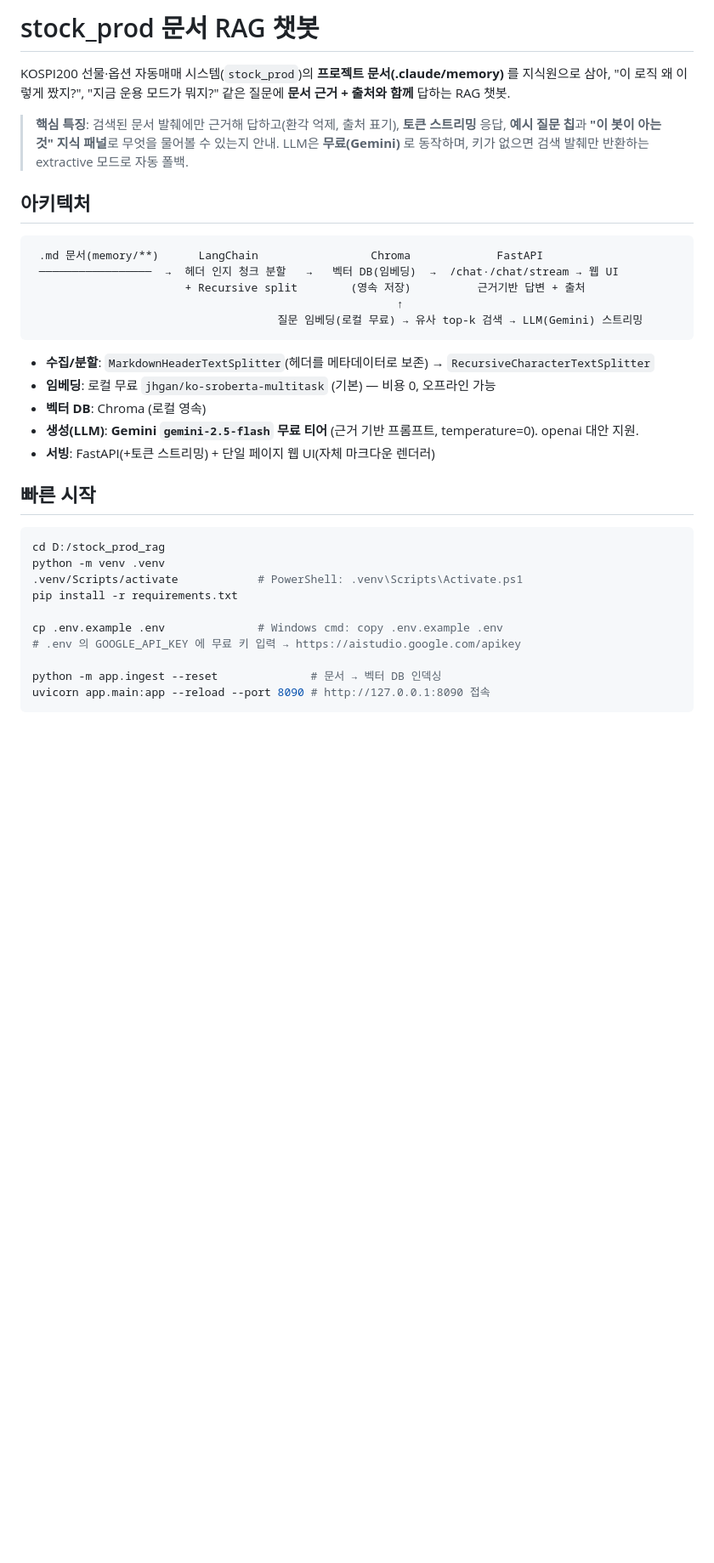
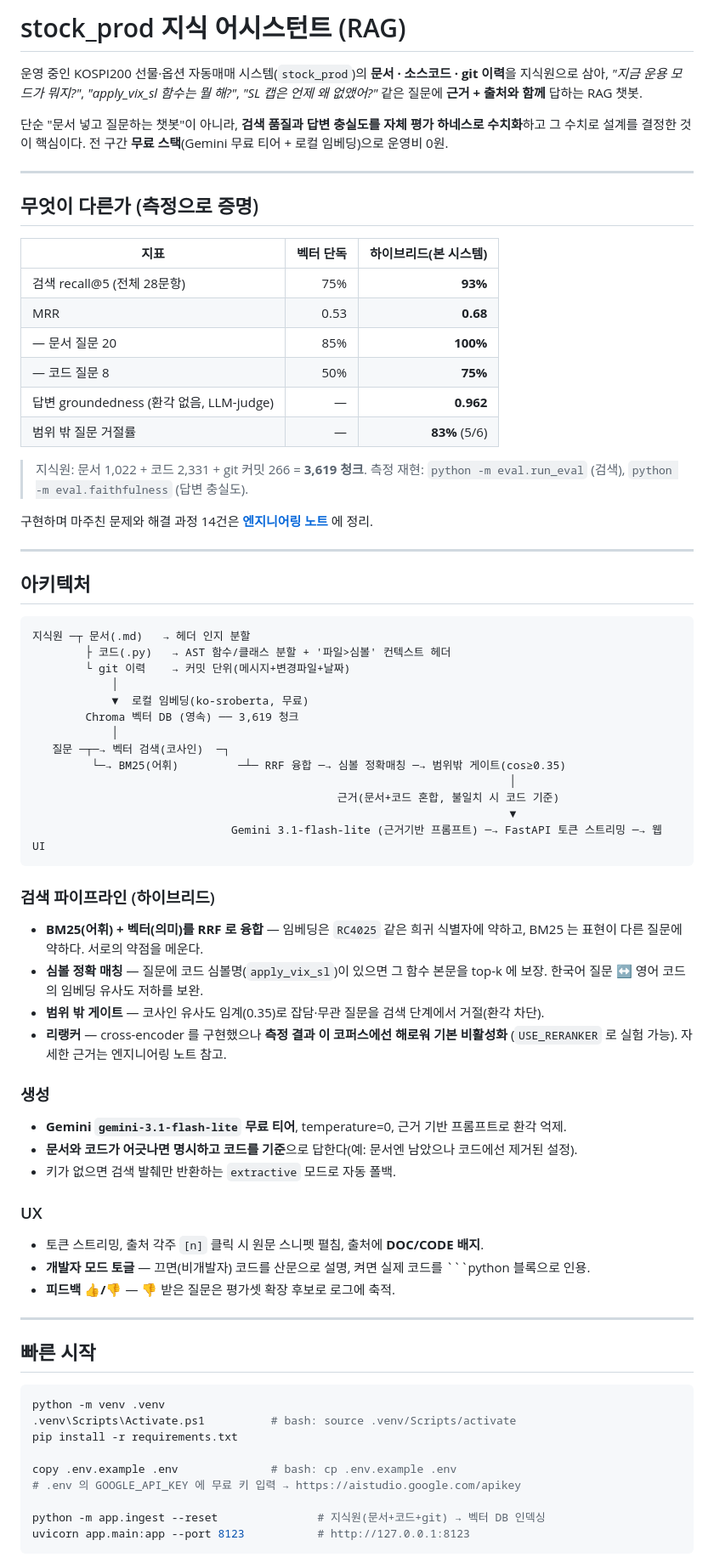
Before and after one commit to ae-GYEONGWON/codebase-rag-assistant, a Markdown page: README.md, the part around one of its changes. Shown at 85% size. Drawn GitHub-style; blank space fills up the shorter version.

````diff
--- a/README.md
+++ b/README.md
@@ -1,40 +1,82 @@
-# stock_prod 문서 RAG 챗봇
+# stock_prod 지식 어시스턴트 (RAG)
 
-KOSPI200 선물·옵션 자동매매 시스템(`stock_prod`)의 **프로젝트 문서(.claude/memory)** 를 지식원으로 삼아,
-"이 로직 왜 이렇게 짰지?", "지금 운용 모드가 뭐지?" 같은 질문에 **문서 근거 + 출처와 함께** 답하는 RAG 챗봇.
+운영 중인 KOSPI200 선물·옵션 자동매매 시스템(`stock_prod`)의 **문서 · 소스코드 · git 이력**을
+지식원으로 삼아, *"지금 운용 모드가 뭐지?"*, *"apply_vix_sl 함수는 뭘 해?"*, *"SL 캡은 언제 왜 없앴어?"*
+같은 질문에 **근거 + 출처와 함께** 답하는 RAG 챗봇.
 
-> **핵심 특징**: 검색된 문서 발췌에만 근거해 답하고(환각 억제, 출처 표기), **토큰 스트리밍** 응답,
-> **예시 질문 칩**과 **"이 봇이 아는 것" 지식 패널**로 무엇을 물어볼 수 있는지 안내.
-> LLM은 **무료(Gemini)** 로 동작하며, 키가 없으면 검색 발췌만 반환하는 extractive 모드로 자동 폴백.
+단순 "문서 넣고 질문하는 챗봇"이 아니라, **검색 품질과 답변 충실도를 자체 평가 하네스로 수치화**하고
+그 수치로 설계를 결정한 것이 핵심이다. 전 구간 **무료 스택**(Gemini 무료 티어 + 로컬 임베딩)으로 운영비 0원.
+
+---
+
+## 무엇이 다른가 (측정으로 증명)
+
+| 지표 | 벡터 단독 | **하이브리드(본 시스템)** |
+|---|---:|---:|
+| 검색 recall@5 (전체 28문항) | 75% | **93%** |
+| MRR | 0.53 | **0.68** |
+| — 문서 질문 20 | 85% | **100%** |
+| — 코드 질문 8 | 50% | **75%** |
+| 답변 groundedness (환각 없음, LLM-judge) | — | **0.962** |
+| 범위 밖 질문 거절률 | — | **83%** (5/6) |
+
+> 지식원: 문서 1,022 + 코드 2,331 + git 커밋 266 = **3,619 청크**.
+> 측정 재현: `python -m eval.run_eval` (검색), `python -m eval.faithfulness` (답변 충실도).
+
+구현하며 마주친 문제와 해결 과정 14건은 **[엔지니어링 노트](docs/engineering-notes.md)** 에 정리.
+
+---
 
 ## 아키텍처
 
 ```
- .md 문서(memory/**)      LangChain                 Chroma             FastAPI
- ─────────────────  →  헤더 인지 청크 분할   →   벡터 DB(임베딩)  →  /chat·/chat/stream → 웹 UI
-                       + Recursive split        (영속 저장)          근거기반 답변 + 출처
-                                                       ↑
-                                     질문 임베딩(로컬 무료) → 유사 top-k 검색 → LLM(Gemini) 스트리밍
+지식원 ─┬ 문서(.md)   → 헤더 인지 분할
+        ├ 코드(.py)   → AST 함수/클래스 분할 + '파일>심볼' 컨텍스트 헤더
+        └ git 이력    → 커밋 단위(메시지+변경파일+날짜)
+            │
+            ▼  로컬 임베딩(ko-sroberta, 무료)
+        Chroma 벡터 DB (영속) ── 3,619 청크
+            │
+   질문 ─┬─→ 벡터 검색(코사인)  ─┐
+         └─→ BM25(어휘)         ─┴─ RRF 융합 ─→ 심볼 정확매칭 ─→ 범위밖 게이트(cos≥0.35)
+                                                                        │
+                                              근거(문서+코드 혼합, 불일치 시 코드 기준)
+                                                                        ▼
+                              Gemini 3.1-flash-lite (근거기반 프롬프트) ─→ FastAPI 토큰 스트리밍 ─→ 웹 UI
 ```
 
-- **수집/분할**: `MarkdownHeaderTextSplitter`(헤더를 메타데이터로 보존) → `RecursiveCharacterTextSplitter`
-- **임베딩**: 로컬 무료 `jhgan/ko-sroberta-multitask` (기본) — 비용 0, 오프라인 가능
-- **벡터 DB**: Chroma (로컬 영속)
-- **생성(LLM)**: **Gemini `gemini-2.5-flash` 무료 티어** (근거 기반 프롬프트, temperature=0). openai 대안 지원.
-- **서빙**: FastAPI(+토큰 스트리밍) + 단일 페이지 웹 UI(자체 마크다운 렌더러)
+### 검색 파이프라인 (하이브리드)
+- **BM25(어휘) + 벡터(의미)를 RRF 로 융합** — 임베딩은 `RC4025` 같은 희귀 식별자에 약하고,
+  BM25 는 표현이 다른 질문에 약하다. 서로의 약점을 메운다.
+- **심볼 정확 매칭** — 질문에 코드 심볼명(`apply_vix_sl`)이 있으면 그 함수 본문을 top-k 에 보장.
+  한국어 질문 ↔ 영어 코드의 임베딩 유사도 저하를 보완.
+- **범위 밖 게이트** — 코사인 유사도 임계(0.35)로 잡담·무관 질문을 검색 단계에서 거절(환각 차단).
+- **리랭커** — cross-encoder 를 구현했으나 **측정 결과 이 코퍼스에선 해로워 기본 비활성화**
+  (`USE_RERANKER` 로 실험 가능). 자세한 근거는 엔지니어링 노트 참고.
+
+### 생성
+- **Gemini `gemini-3.1-flash-lite` 무료 티어**, temperature=0, 근거 기반 프롬프트로 환각 억제.
+- **문서와 코드가 어긋나면 명시하고 코드를 기준**으로 답한다(예: 문서엔 남았으나 코드에선 제거된 설정).
+- 키가 없으면 검색 발췌만 반환하는 `extractive` 모드로 자동 폴백.
+
+### UX
+- 토큰 스트리밍, 출처 각주 `[n]` 클릭 시 원문 스니펫 펼침, 출처에 **DOC/CODE 배지**.
+- **개발자 모드 토글** — 끄면(비개발자) 코드를 산문으로 설명, 켜면 실제 코드를 ```python 블록으로 인용.
+- **피드백 👍/👎** — 👎 받은 질문은 평가셋 확장 후보로 로그에 축적.
+
+---
 
 ## 빠른 시작
 
 ```bash
-cd D:/stock_prod_rag
 python -m venv .venv
-.venv/Scripts/activate            # PowerShell: .venv\Scripts\Activate.ps1
+.venv\Scripts\Activate.ps1          # bash: source .venv/Scripts/activate
 pip install -r requirements.txt
 
-cp .env.example .env              # Windows cmd: copy .env.example .env
+copy .env.example .env              # bash: cp .env.example .env
 # .env 의 GOOGLE_API_KEY 에 무료 키 입력 → https://aistudio.google.com/apikey
 
-python -m app.ingest --reset              # 문서 → 벡터 DB 인덱싱
-uvicorn app.main:app --reload --port 8090 # http://127.0.0.1:8090 접속
+python -m app.ingest --reset               # 지식원(문서+코드+git) → 벡터 DB 인덱싱
+uvicorn app.main:app --port 8123           # http://127.0.0.1:8123
 ```
 
````
Also changed, not shown: other parts of README.md (+62 -14 lines).
